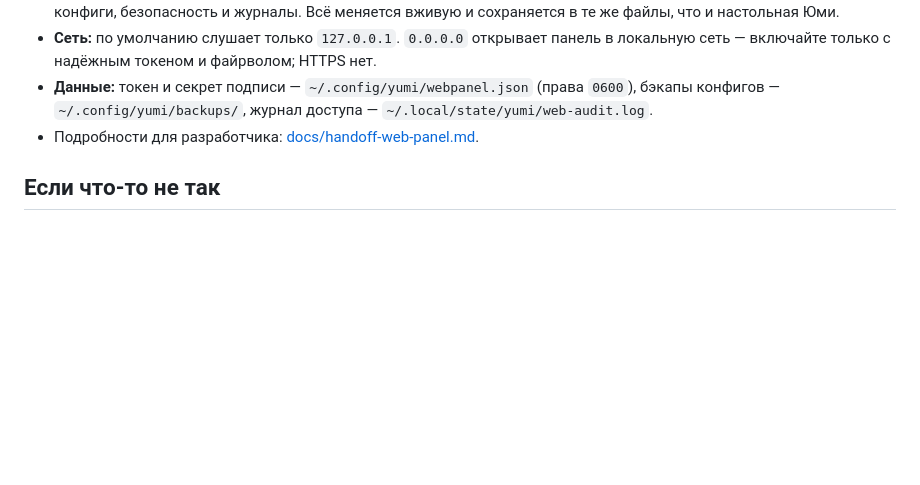
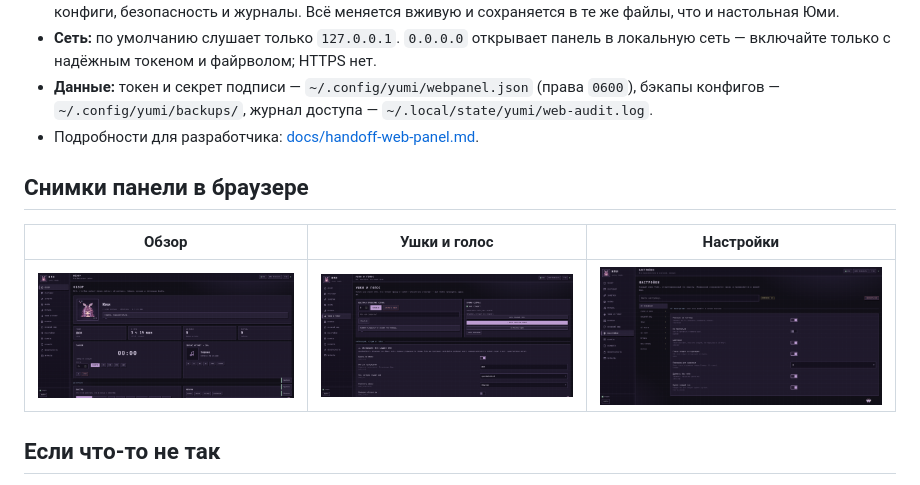
Before and after one commit to lamex30/yumi, a Markdown page: README.ru.md, the part around the change. Rendered like a GitHub page; pictures changed too: docs/webpanel-overview.png (added), docs/webpanel-settings.png (added), docs/webpanel-voice.png (added); blank space fills up the shorter version.

Commit message:
docs: добавить скриншоты страниц вебпанели (Обзор, Ушки и голос, Настройки)

```diff
--- a/README.ru.md
+++ b/README.ru.md
@@ -407,6 +407,12 @@ openWakeWord (обученная модель `yumi.onnx`) или vosk, — а *
   `~/.local/state/yumi/web-audit.log`.
 - Подробности для разработчика: [docs/handoff-web-panel.md](docs/handoff-web-panel.md).
 
+## Снимки панели в браузере
+
+| Обзор | Ушки и голос | Настройки |
+|-------|--------------|-----------|
+| ![Обзор](docs/webpanel-overview.png) | ![Ушки и голос](docs/webpanel-voice.png) | ![Настройки](docs/webpanel-settings.png) |
+
 ## Если что-то не так
 
 - **`gtk4-layer-shell is not installed`**: поставьте его (см. таблицу выше) или укажите путь:
```
Also changed, not shown: README.md (+6 -0 lines).
